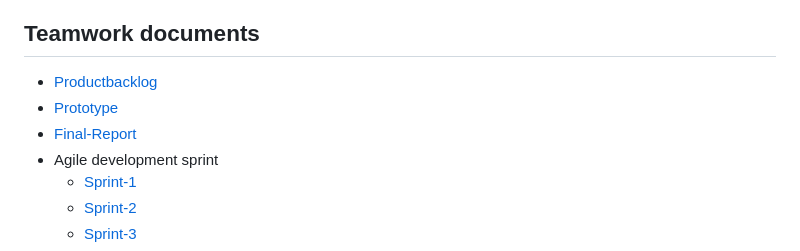
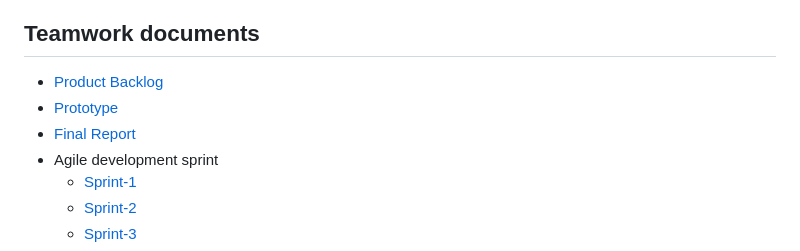
Before and after one commit to mtully-64/SoftwareEngineering_Project, a Markdown page: README.md, the part around the change. Rendered like a GitHub page.

Commit message:
Feat: README.md
Fixed punctuation

```diff
--- a/README.md
+++ b/README.md
@@ -25,9 +25,9 @@ This project is designed to provide a dynamic and interactive web application th
 - Tully, Mark: [Github](https://github.com/mtully-64)
 
 ## Teamwork documents
-- [Productbacklog](https://docs.google.com/spreadsheets/d/16UwcQbcadPkZ1scV0lyiCs6AiAEB3XSC/edit?usp=drive_link&ouid=112237875983919582220&rtpof=true&sd=true)
+- [Product Backlog](https://docs.google.com/spreadsheets/d/16UwcQbcadPkZ1scV0lyiCs6AiAEB3XSC/edit?usp=drive_link&ouid=112237875983919582220&rtpof=true&sd=true)
 - [Prototype](https://docs.google.com/document/d/18HzMUOzncuRlrWLbt86iPlJQJVkGYof_qcaVSPj_3qQ/edit?usp=drive_link)
-- [Final-Report](https://docs.google.com/document/d/1rypzkfCm6ORaso-Ue8xvx0rVFUfZegF0/edit?usp=drive_link&ouid=112237875983919582220&rtpof=true&sd=true)
+- [Final Report](https://docs.google.com/document/d/1rypzkfCm6ORaso-Ue8xvx0rVFUfZegF0/edit?usp=drive_link&ouid=112237875983919582220&rtpof=true&sd=true)
 - Agile development sprint
   - [Sprint-1](https://drive.google.com/drive/folders/1cOePYkNI5SOnX8Wt5xpU7auCBZ7IjExV?usp=drive_link)
   - [Sprint-2](https://drive.google.com/drive/folders/1EhuQown5CMib7F2gshE2jy7KILHeMOCB?usp=drive_link)
```
